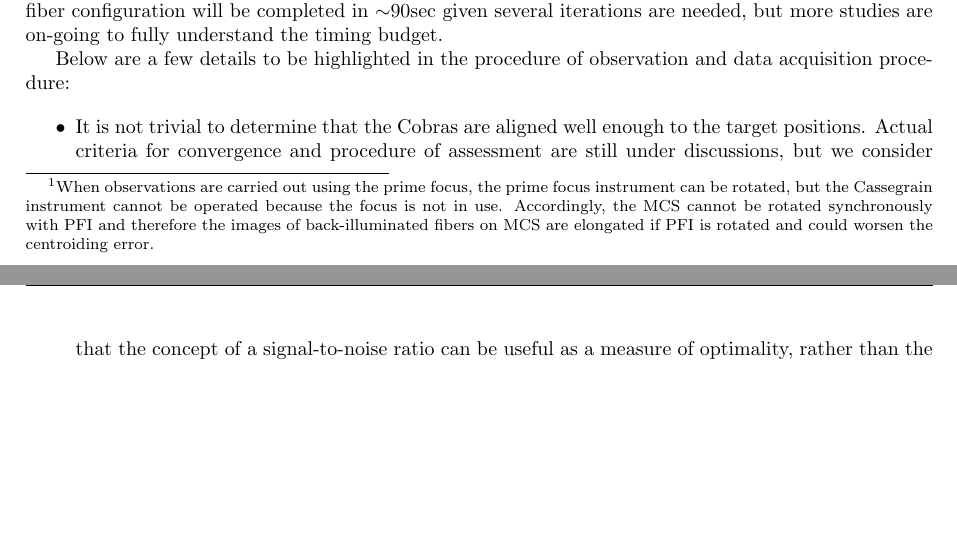
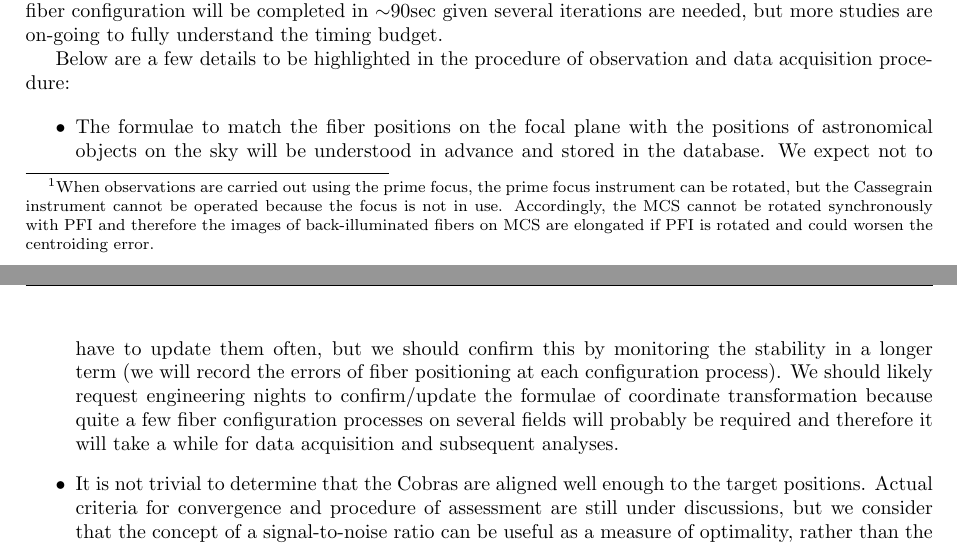
Before and after one commit to Subaru-PFS/doc, a LaTeX document (operation/pfs_operation_plan_doc.tex): two parts of pages 10 and 11 of 16 before the commit and two parts of pages 10 and 11 of 17 after it, joined at a grey line, cut so that both start at the same text, the shorter picture padded with empty space. Compiled offline with pdfLaTeX.

Commit message:
Added statements of needing engineering nights to confirm/update formulae of coordinate transformation for fiber configuration process.

```diff
--- a/operation/pfs_operation_plan_doc.tex
+++ b/operation/pfs_operation_plan_doc.tex
@@ -527,6 +527,16 @@ Below are a few details to be highlighted in the procedure of
 observation and data acquisition procedure:
 
 \begin{itemize}
+\item The formulae to match the fiber positions on the focal plane
+  with the positions of astronomical objects on the sky will be
+  understood in advance and stored in the database. We expect not to
+  have to update them often, but we should confirm this by monitoring
+  the stability in a longer term (we will record the errors of fiber
+  positioning at each configuration process). We should likely request
+  engineering nights to confirm/update the formulae of coordinate
+  transformation because quite a few fiber configuration processes on
+  several fields will probably be required and therefore it will take
+  a while for data acquisition and subsequent analyses.
 \item It is not trivial to determine that the Cobras are aligned well
   enough to the target positions. Actual criteria for convergence and
   procedure of assessment are still under discussions, but we
```
Also changed, not shown: operation/pfs_operation_plan_doc.pdf.
